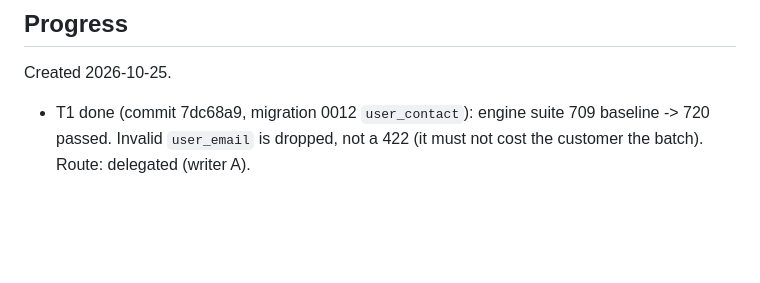
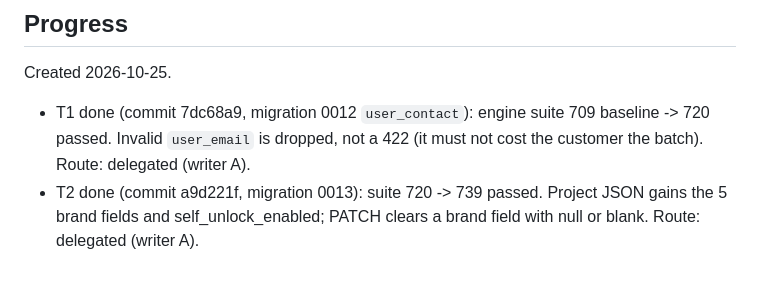
Before and after one commit to Juanalv1/veridian, a Markdown page: odd/tasks/email-self-unlock.md, the part around one of its changes. GitHub-like rendering; blank space fills up the shorter version.

Commit message:
docs(odd): record T2 evidence for self-unlock

```diff
--- a/odd/tasks/email-self-unlock.md
+++ b/odd/tasks/email-self-unlock.md
@@ -44,3 +44,4 @@ The spec's "Pruebas mínimas", all green, plus the existing suites.
 Created 2026-10-25.
 
 - T1 done (commit 7dc68a9, migration 0012 `user_contact`): engine suite 709 baseline -> 720 passed. Invalid `user_email` is dropped, not a 422 (it must not cost the customer the batch). Route: delegated (writer A).
+- T2 done (commit a9d221f, migration 0013): suite 720 -> 739 passed. Project JSON gains the 5 brand fields and self_unlock_enabled; PATCH clears a brand field with null or blank. Route: delegated (writer A).
```
Also changed, not shown: other parts of odd/tasks/email-self-unlock.md (+1 -1 lines).
